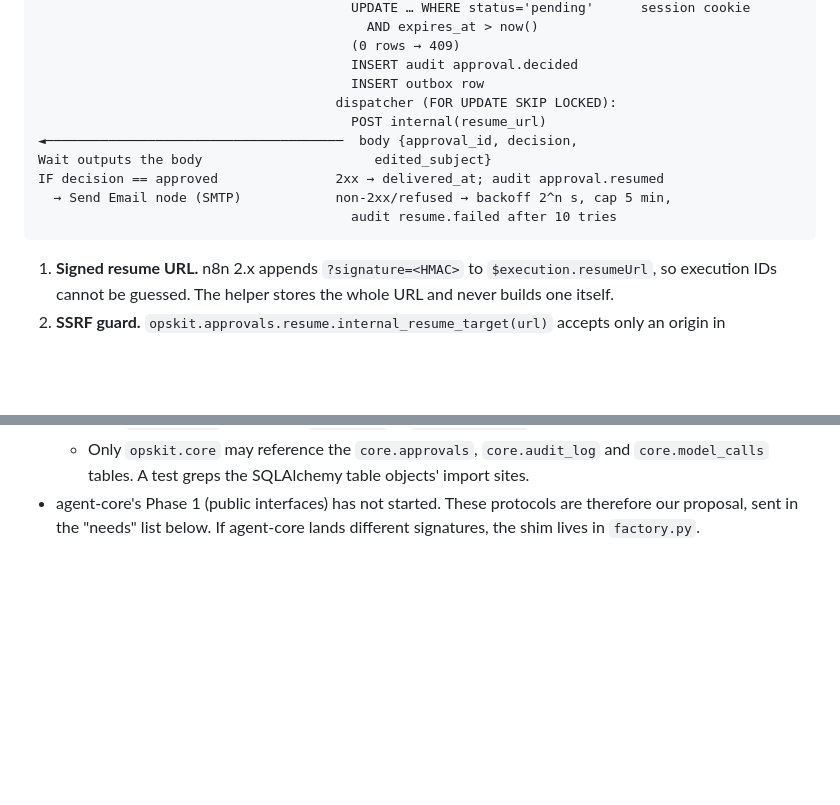
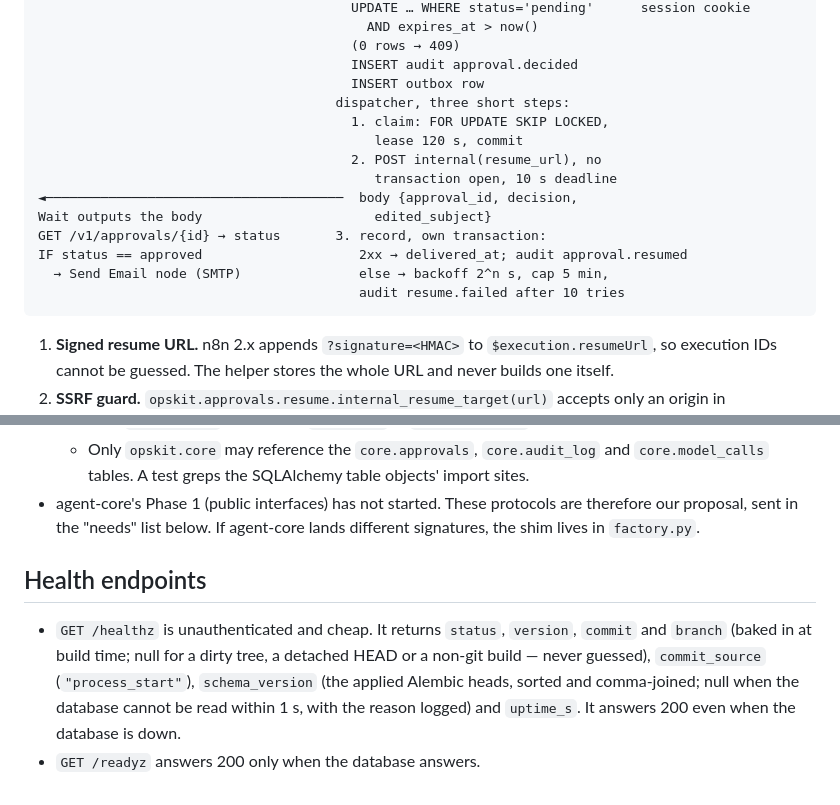
Before and after one commit to AOX-LLC/ops-automation-kit, a Markdown page: docs/architecture.md, 2 parts joined by grey strips. Rendered like a GitHub page; blank space fills up the shorter version.

Commit message:
docs: describe the leased outbox and the health endpoints

````diff
--- a/docs/architecture.md
+++ b/docs/architecture.md
@@ -264,13 +264,17 @@ Wait (On Webhook Call, POST,
                                         (0 rows → 409)
                                         INSERT audit approval.decided
                                         INSERT outbox row
-                                      dispatcher (FOR UPDATE SKIP LOCKED):
-                                        POST internal(resume_url)
+                                      dispatcher, three short steps:
+                                        1. claim: FOR UPDATE SKIP LOCKED,
+                                           lease 120 s, commit
+                                        2. POST internal(resume_url), no
+                                           transaction open, 10 s deadline
 ◄──────────────────────────────────────  body {approval_id, decision,
 Wait outputs the body                      edited_subject}
-IF decision == approved               2xx → delivered_at; audit approval.resumed
-  → Send Email node (SMTP)            non-2xx/refused → backoff 2^n s, cap 5 min,
-                                        audit resume.failed after 10 tries
+GET /v1/approvals/{id} → status       3. record, own transaction:
+IF status == approved                    2xx → delivered_at; audit approval.resumed
+  → Send Email node (SMTP)               else → backoff 2^n s, cap 5 min,
+                                         audit resume.failed after 10 tries
 ```
 
 1. **Signed resume URL.** n8n 2.x appends `?signature=<HMAC>` to `$execution.resumeUrl`, so execution IDs cannot be guessed. The helper stores the whole URL and never builds one itself.
@@ -394,3 +398,8 @@ class Core:
   - Only `opskit.core` may import `anthropic` or `aox_agent_core`.
   - Only `opskit.core` may reference the `core.approvals`, `core.audit_log` and `core.model_calls` tables. A test greps the SQLAlchemy table objects' import sites.
 - agent-core's Phase 1 (public interfaces) has not started. These protocols are therefore our proposal, sent in the "needs" list below. If agent-core lands different signatures, the shim lives in `factory.py`.
+
+## Health endpoints
+
+- `GET /healthz` is unauthenticated and cheap. It returns `status`, `version`, `commit` and `branch` (baked in at build time; null for a dirty tree, a detached HEAD or a non-git build — never guessed), `commit_source` (`"process_start"`), `schema_version` (the applied Alembic heads, sorted and comma-joined; null when the database cannot be read within 1 s, with the reason logged) and `uptime_s`. It answers 200 even when the database is down.
+- `GET /readyz` answers 200 only when the database answers.
````
